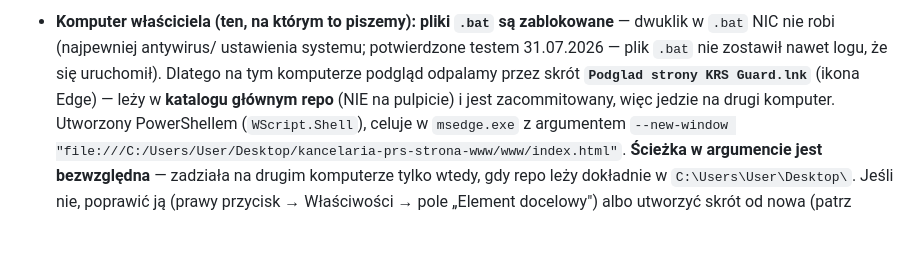
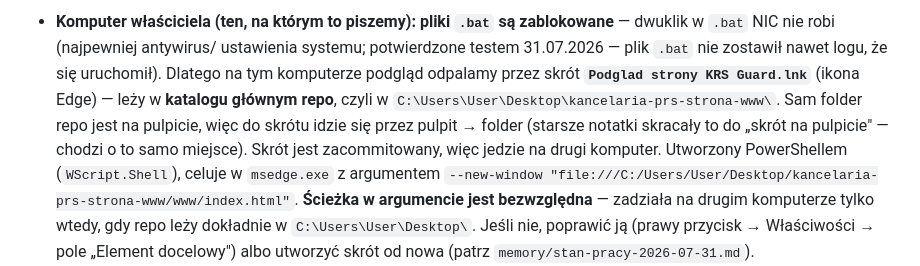
Before and after one commit to pczak333/kancelaria-prs-strona-www, a Markdown page: CLAUDE.md, the part around the change. GitHub-like rendering; blank space fills up the shorter version.

```diff
--- a/CLAUDE.md
+++ b/CLAUDE.md
@@ -86,7 +86,10 @@ strona jest w pełni statyczna, więc w Edge działa z pliku bez serwera).
   ustawienia systemu; potwierdzone testem 31.07.2026 — plik `.bat` nie
   zostawił nawet logu, że się uruchomił). Dlatego na tym komputerze
   podgląd odpalamy przez skrót **`Podglad strony KRS Guard.lnk`** (ikona
-  Edge) — leży w **katalogu głównym repo** (NIE na pulpicie) i jest
+  Edge) — leży w **katalogu głównym repo**, czyli w
+  `C:\Users\User\Desktop\kancelaria-prs-strona-www\`. Sam folder repo jest na
+  pulpicie, więc do skrótu idzie się przez pulpit → folder (starsze notatki
+  skracały to do „skrót na pulpicie" — chodzi o to samo miejsce). Skrót jest
   zacommitowany, więc jedzie na drugi komputer. Utworzony PowerShellem
   (`WScript.Shell`), celuje w `msedge.exe` z argumentem
   `--new-window "file:///C:/Users/User/Desktop/kancelaria-prs-strona-www/www/index.html"`.
```
Also changed, not shown: memory/stan-pracy-2026-08-09.md (+8 -6 lines).
